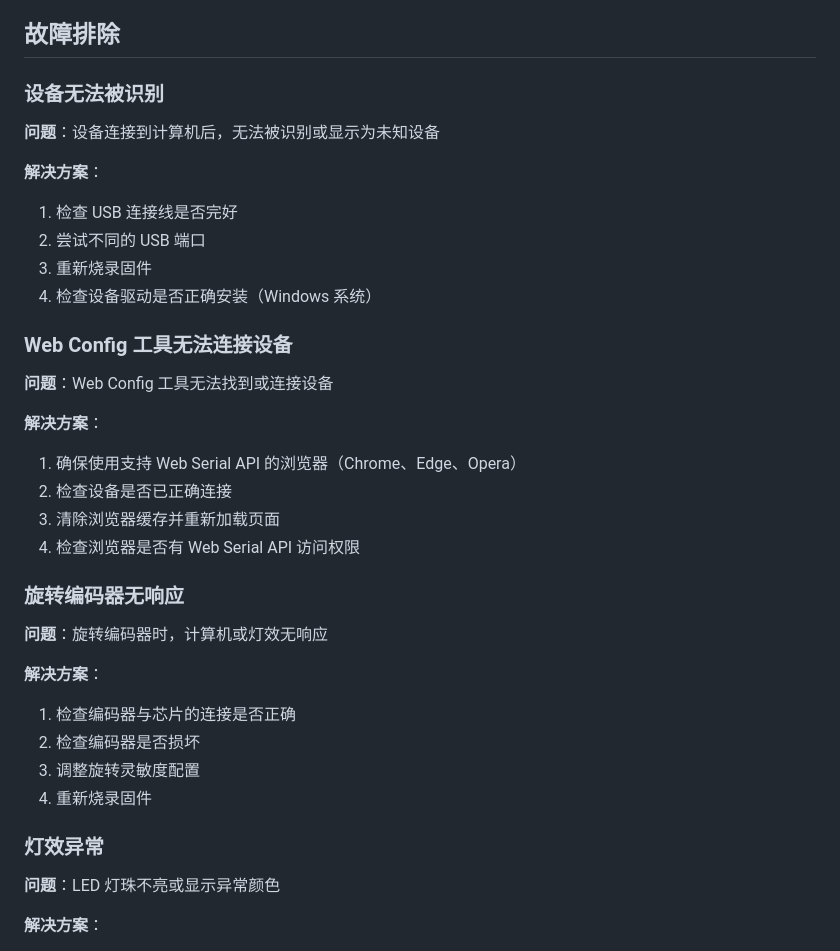
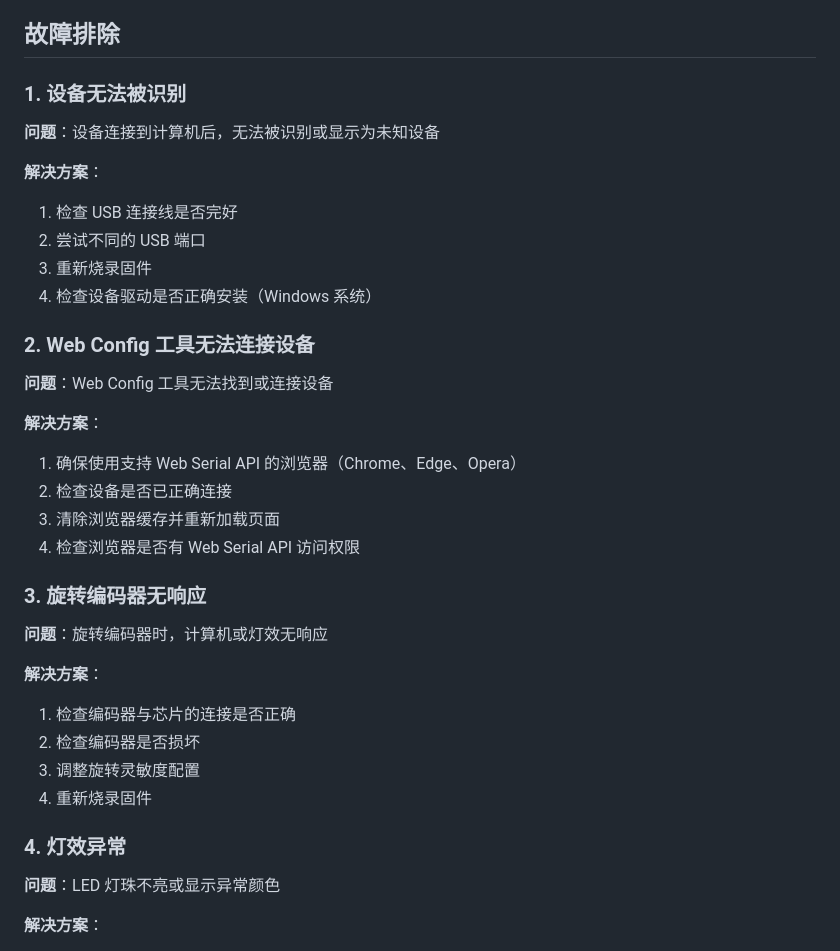
Before and after one commit to walklinewang/Radial-Controller, a Markdown page: README.md, the part around one of its changes. Rendered like a GitHub page.

```diff
--- a/README.md
+++ b/README.md
@@ -143,7 +179,7 @@ this.USB_VENDOR_ID = 0x1209;
 
 ## 故障排除
 
-### 设备无法被识别
+### 1. 设备无法被识别
 
 **问题**：设备连接到计算机后，无法被识别或显示为未知设备
 
@@ -154,7 +190,7 @@ this.USB_VENDOR_ID = 0x1209;
 3. 重新烧录固件
 4. 检查设备驱动是否正确安装（Windows 系统）
 
-### Web Config 工具无法连接设备
+### 2. Web Config 工具无法连接设备
 
 **问题**：Web Config 工具无法找到或连接设备
 
@@ -165,7 +201,7 @@ this.USB_VENDOR_ID = 0x1209;
 3. 清除浏览器缓存并重新加载页面
 4. 检查浏览器是否有 Web Serial API 访问权限
 
-### 旋转编码器无响应
+### 3. 旋转编码器无响应
 
 **问题**：旋转编码器时，计算机或灯效无响应
 
@@ -176,7 +212,7 @@ this.USB_VENDOR_ID = 0x1209;
 3. 调整旋转灵敏度配置
 4. 重新烧录固件
 
-### 灯效异常
+### 4. 灯效异常
 
 **问题**：LED 灯珠不亮或显示异常颜色
 
```
Also changed, not shown: other parts of README.md (+38 -2 lines).
